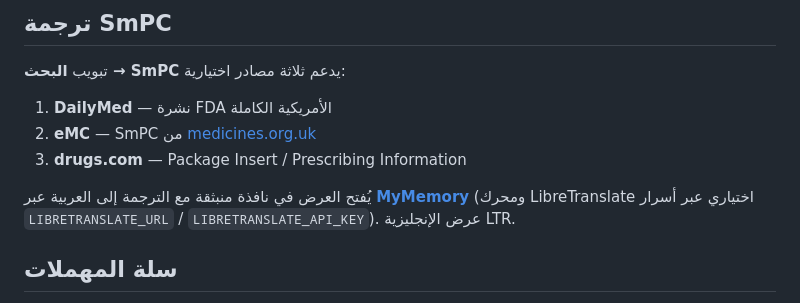
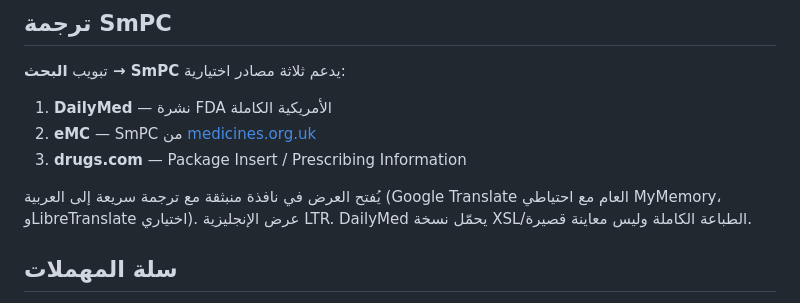
Before and after one commit to GitTeacher2026/semantic-doc-search, a Markdown page: README.md, the part around the change. GitHub-like rendering.

Commit message:
Update SmPC docs for faster translation and full DailyMed
Co-authored-by: 1758715 <1758715@park.edu>

```diff
--- a/README.md
+++ b/README.md
@@ -126,7 +126,8 @@
 2. **eMC** — SmPC من [medicines.org.uk](https://www.medicines.org.uk/emc/)
 3. **drugs.com** — Package Insert / Prescribing Information
 
-يُفتح العرض في نافذة منبثقة مع الترجمة إلى العربية عبر **[MyMemory](https://mymemory.translated.net/)** (ومحرك LibreTranslate اختياري عبر أسرار `LIBRETRANSLATE_URL` / `LIBRETRANSLATE_API_KEY`). عرض الإنجليزية LTR.
+يُفتح العرض في نافذة منبثقة مع ترجمة سريعة إلى العربية (Google Translate العام مع احتياطي MyMemory، وLibreTranslate اختياري). عرض الإنجليزية LTR.
+DailyMed يحمّل نسخة XSL/الطباعة الكاملة وليس معاينة قصيرة.
 
 ## سلة المهملات
 
```
